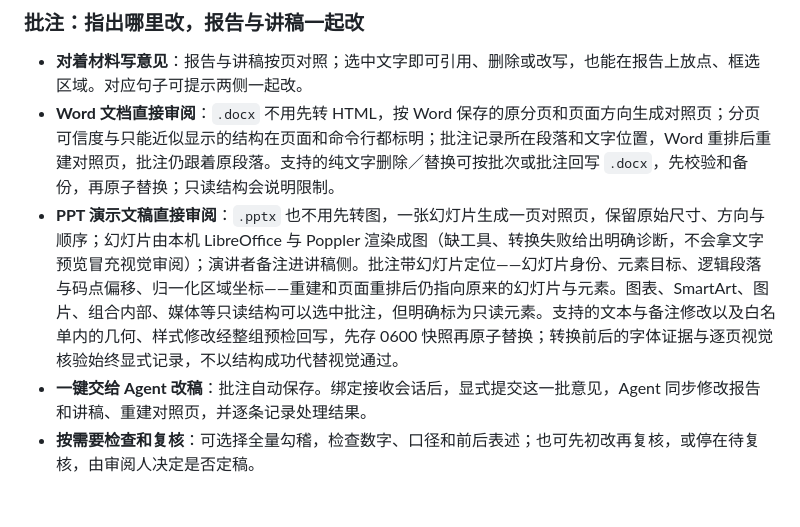
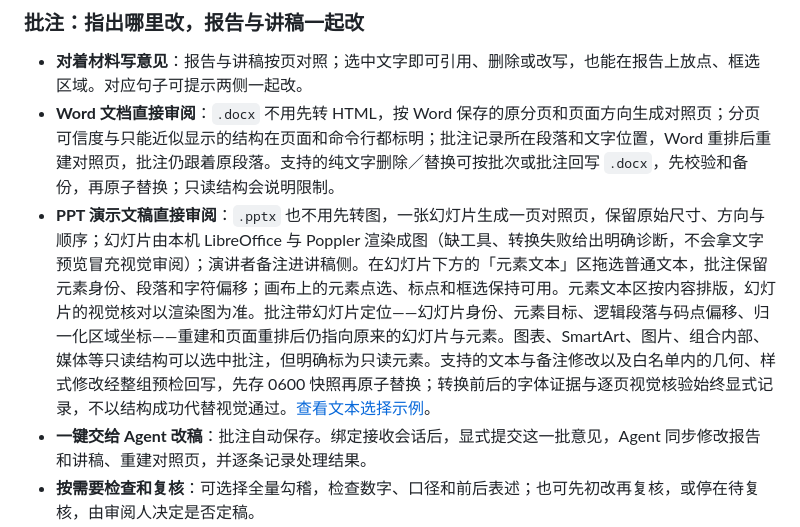
Before and after one commit to hezhongtang/annotation-everything, a Markdown page: README.zh-CN.md, the part around the change. Rendered like a GitHub page; blank space fills up the shorter version.

```diff
--- a/README.zh-CN.md
+++ b/README.zh-CN.md
@@ -37,7 +37,7 @@ README 随 `main` 分支更新；自动更新只安装正式版本标签。升
 
 - **对着材料写意见**：报告与讲稿按页对照；选中文字即可引用、删除或改写，也能在报告上放点、框选区域。对应句子可提示两侧一起改。
 - **Word 文档直接审阅**：`.docx` 不用先转 HTML，按 Word 保存的原分页和页面方向生成对照页；分页可信度与只能近似显示的结构在页面和命令行都标明；批注记录所在段落和文字位置，Word 重排后重建对照页，批注仍跟着原段落。支持的纯文字删除／替换可按批次或批注回写 `.docx`，先校验和备份，再原子替换；只读结构会说明限制。
-- **PPT 演示文稿直接审阅**：`.pptx` 也不用先转图，一张幻灯片生成一页对照页，保留原始尺寸、方向与顺序；幻灯片由本机 LibreOffice 与 Poppler 渲染成图（缺工具、转换失败给出明确诊断，不会拿文字预览冒充视觉审阅）；演讲者备注进讲稿侧。批注带幻灯片定位——幻灯片身份、元素目标、逻辑段落与码点偏移、归一化区域坐标——重建和页面重排后仍指向原来的幻灯片与元素。图表、SmartArt、图片、组合内部、媒体等只读结构可以选中批注，但明确标为只读元素。支持的文本与备注修改以及白名单内的几何、样式修改经整组预检回写，先存 0600 快照再原子替换；转换前后的字体证据与逐页视觉核验始终显式记录，不以结构成功代替视觉通过。
+- **PPT 演示文稿直接审阅**：`.pptx` 也不用先转图，一张幻灯片生成一页对照页，保留原始尺寸、方向与顺序；幻灯片由本机 LibreOffice 与 Poppler 渲染成图（缺工具、转换失败给出明确诊断，不会拿文字预览冒充视觉审阅）；演讲者备注进讲稿侧。在幻灯片下方的「元素文本」区拖选普通文本，批注保留元素身份、段落和字符偏移；画布上的元素点选、标点和框选保持可用。元素文本区按内容排版，幻灯片的视觉核对以渲染图为准。批注带幻灯片定位——幻灯片身份、元素目标、逻辑段落与码点偏移、归一化区域坐标——重建和页面重排后仍指向原来的幻灯片与元素。图表、SmartArt、图片、组合内部、媒体等只读结构可以选中批注，但明确标为只读元素。支持的文本与备注修改以及白名单内的几何、样式修改经整组预检回写，先存 0600 快照再原子替换；转换前后的字体证据与逐页视觉核验始终显式记录，不以结构成功代替视觉通过。[查看文本选择示例](docs/assets/pptx-text.zh.png)。
 - **一键交给 Agent 改稿**：批注自动保存。绑定接收会话后，显式提交这一批意见，Agent 同步修改报告和讲稿、重建对照页，并逐条记录处理结果。
 - **按需要检查和复核**：可选择全量勾稽，检查数字、口径和前后表述；也可先初改再复核，或停在待复核，由审阅人决定是否定稿。
 
```
Also changed, not shown: README.md (+1 -1 lines), docs/assets/pptx-text.en.png (added), docs/assets/pptx-text.zh.png (added), 10 other files.
